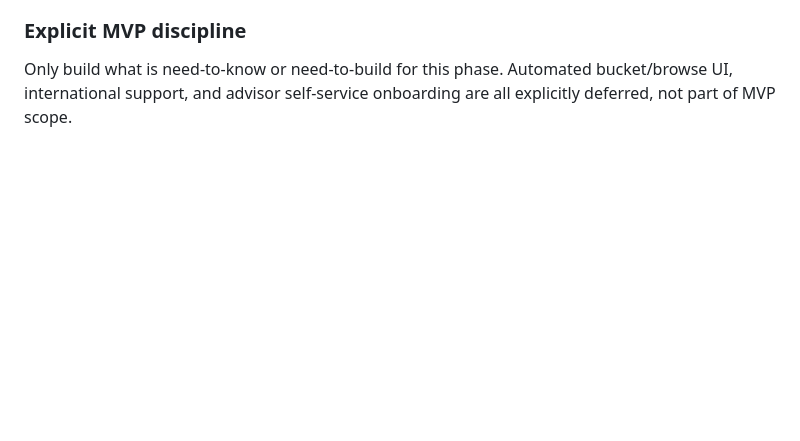
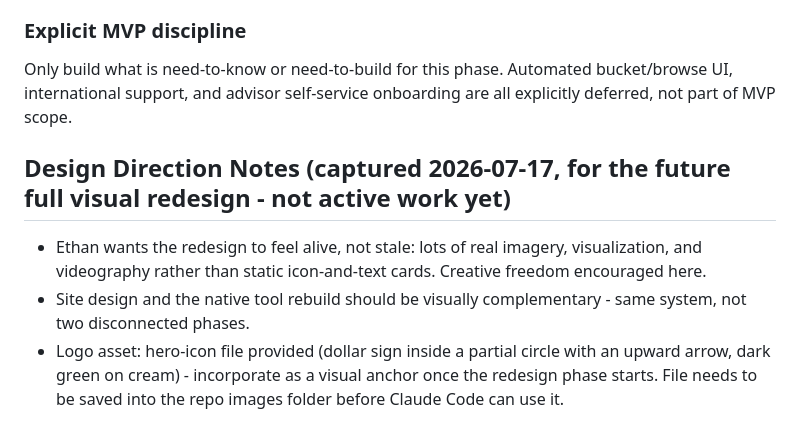
Before and after one commit to MoneyMattersTools/moneymatters., a Markdown page: SITE_STRATEGY.md, the part around the change. Rendered like a GitHub page; blank space fills up the shorter version.

Commit message:
Capture design direction notes for future redesign phase

```diff
--- a/SITE_STRATEGY.md
+++ b/SITE_STRATEGY.md
@@ -190,3 +190,8 @@ This is a two-sided lead marketplace, not a flat single-advisor referral - broad
 
 ### Explicit MVP discipline
 Only build what is need-to-know or need-to-build for this phase. Automated bucket/browse UI, international support, and advisor self-service onboarding are all explicitly deferred, not part of MVP scope.
+## Design Direction Notes (captured 2026-07-17, for the future full visual redesign - not active work yet)
+
+- Ethan wants the redesign to feel alive, not stale: lots of real imagery, visualization, and videography rather than static icon-and-text cards. Creative freedom encouraged here.
+- Site design and the native tool rebuild should be visually complementary - same system, not two disconnected phases.
+- Logo asset: hero-icon file provided (dollar sign inside a partial circle with an upward arrow, dark green on cream) - incorporate as a visual anchor once the redesign phase starts. File needs to be saved into the repo images folder before Claude Code can use it.
```
